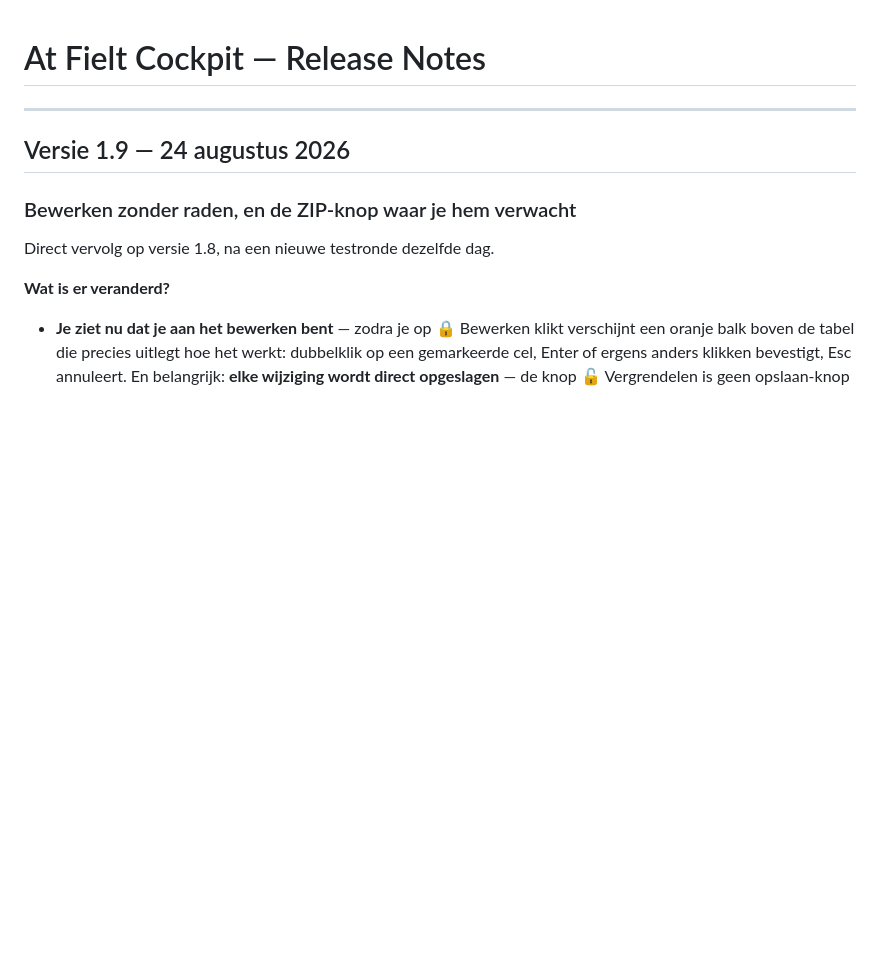
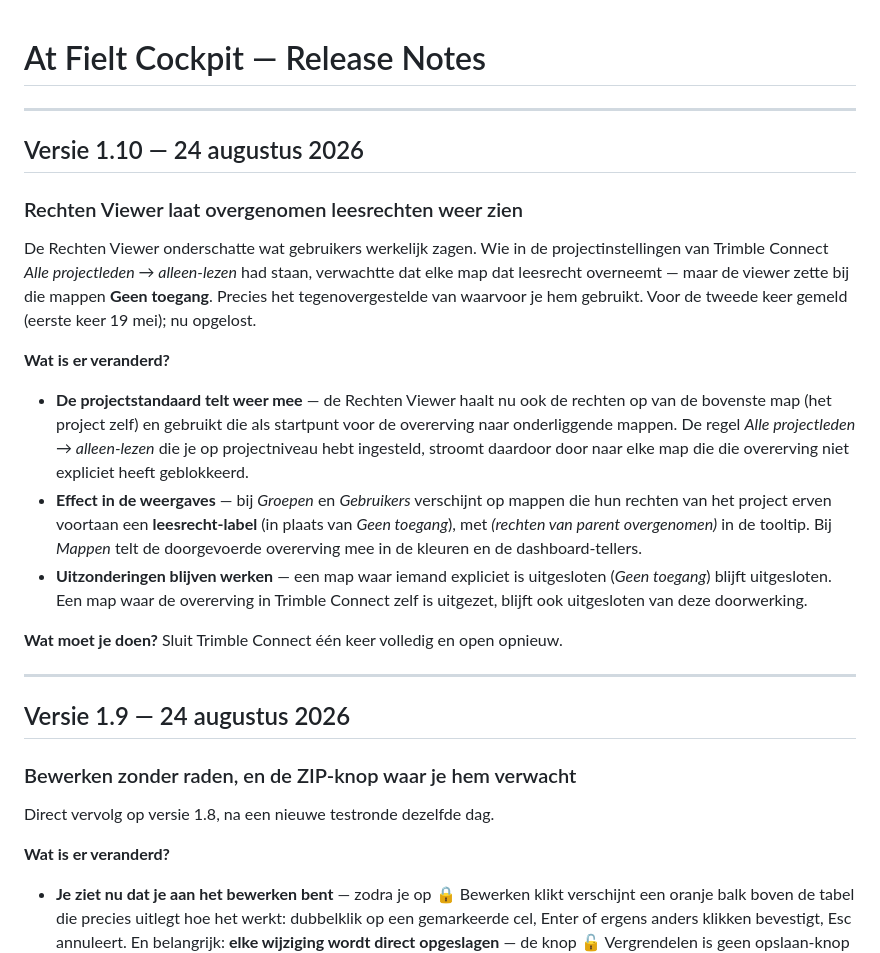
Before and after one commit to Tomtietom/trimble-dashboard-project-, a Markdown page: RELEASE-NOTES.md, the part around the change. Rendered like a GitHub page; blank space fills up the shorter version.

Commit message:
v1.10 — RV A4 fix: overgenomen leesrechten van projectstandaard doorgevoerd
Code-wijziging (root-perms fetch + _buildRecord helper + propagate-fix) is
per ongeluk mee-gecommit in 47ab0ec via git add -A van een parallelle sessie.
Deze commit bevat alleen de release-note voor v1.10.

Versie: 202608241121

```diff
--- a/RELEASE-NOTES.md
+++ b/RELEASE-NOTES.md
@@ -1,4 +1,21 @@
 # At Fielt Cockpit — Release Notes
+
+---
+
+## Versie 1.10 — 24 augustus 2026
+
+### Rechten Viewer laat overgenomen leesrechten weer zien
+
+De Rechten Viewer onderschatte wat gebruikers werkelijk zagen. Wie in de projectinstellingen van Trimble Connect *Alle projectleden → alleen-lezen* had staan, verwachtte dat elke map dat leesrecht overneemt — maar de viewer zette bij die mappen **Geen toegang**. Precies het tegenovergestelde van waarvoor je hem gebruikt. Voor de tweede keer gemeld (eerste keer 19 mei); nu opgelost.
+
+**Wat is er veranderd?**
+
+- **De projectstandaard telt weer mee** — de Rechten Viewer haalt nu ook de rechten op van de bovenste map (het project zelf) en gebruikt die als startpunt voor de overerving naar onderliggende mappen. De regel *Alle projectleden → alleen-lezen* die je op projectniveau hebt ingesteld, stroomt daardoor door naar elke map die die overerving niet expliciet heeft geblokkeerd.
+- **Effect in de weergaves** — bij *Groepen* en *Gebruikers* verschijnt op mappen die hun rechten van het project erven voortaan een **leesrecht-label** (in plaats van *Geen toegang*), met *(rechten van parent overgenomen)* in de tooltip. Bij *Mappen* telt de doorgevoerde overerving mee in de kleuren en de dashboard-tellers.
+- **Uitzonderingen blijven werken** — een map waar iemand expliciet is uitgesloten (*Geen toegang*) blijft uitgesloten. Een map waar de overerving in Trimble Connect zelf is uitgezet, blijft ook uitgesloten van deze doorwerking.
+
+**Wat moet je doen?**
+Sluit Trimble Connect één keer volledig en open opnieuw.
 
 ---
 
```
